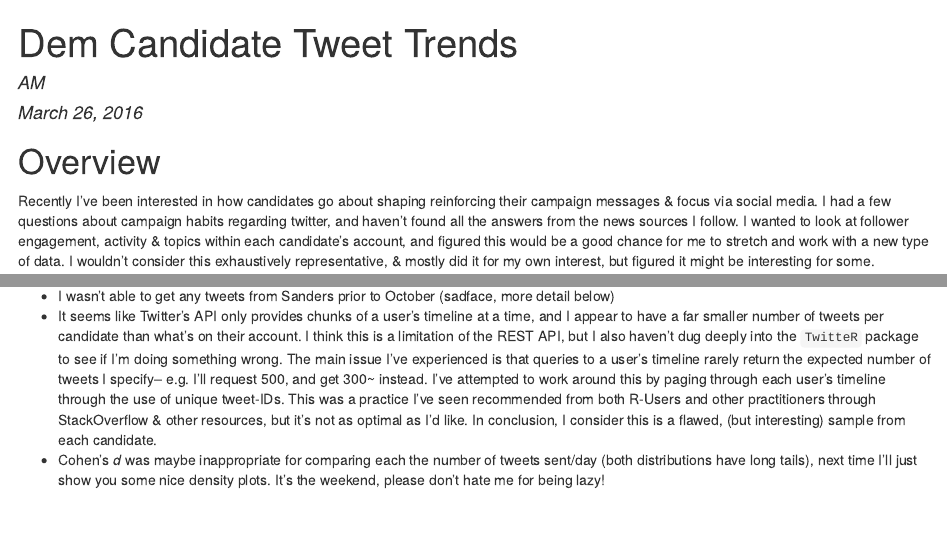
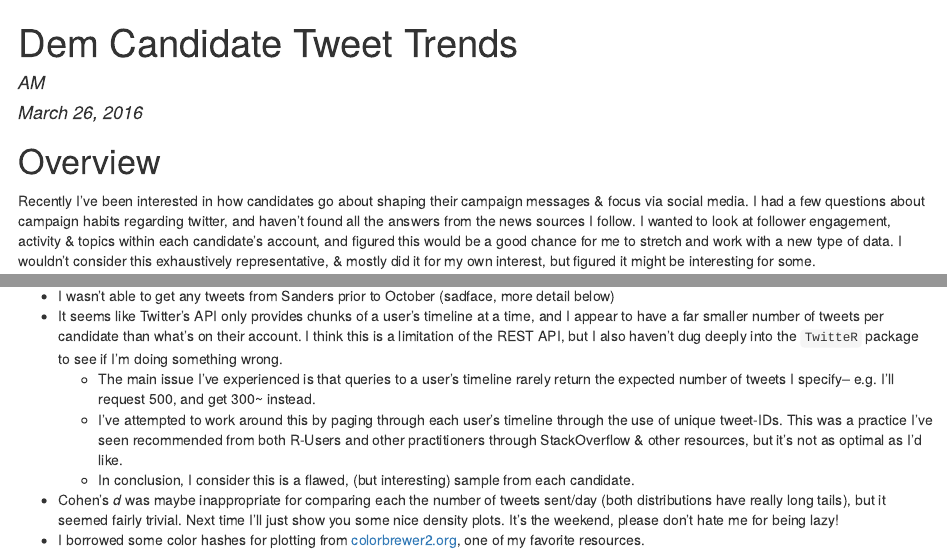
Before and after one commit to hereismyname/2016-candidate-tweet-munging, an R Markdown document (code/dems-analysis.Rmd): the page in a window 1100 px wide, from its top, and a second part further down, joined at a grey line. The pictures show the output file code/dems-analysis.html that the author committed with the source, opened offline.

Commit message:
typo cleanup

```diff
--- a/code/dems-analysis.Rmd
+++ b/code/dems-analysis.Rmd
@@ -7,7 +7,7 @@ output: html_document
 
 # Overview
 
-Recently I've been interested in how candidates go about shaping reinforcing their campaign messages & focus via social media. I had a few questions about campaign habits regarding twitter, and haven't found all the answers from the news sources I follow. I wanted to look at follower engagement, activity & topics within each candidate's account, and figured this would be a good chance for me to stretch and work with a new type of data. I wouldn't consider this exhaustively representative, & mostly did it for my own interest, but figured it might be interesting for some.
+Recently I've been interested in how candidates go about shaping their campaign messages & focus via social media. I had a few questions about campaign habits regarding twitter, and haven't found all the answers from the news sources I follow. I wanted to look at follower engagement, activity & topics within each candidate's account, and figured this would be a good chance for me to stretch and work with a new type of data. I wouldn't consider this exhaustively representative, & mostly did it for my own interest, but figured it might be interesting for some.
 
 # Import & cleaning
 
@@ -394,5 +394,9 @@ dat %>% group_by(user) %>% summarise(links = sum(grepl("http://", text)))
 
 - I haven't included instances where a candidate retweets another user's post
 - I wasn't able to get any tweets from Sanders prior to October (sadface, more detail below)
-- It seems like Twitter's API only provides chunks of a user's timeline at a time, and I appear to have a far smaller number of tweets per candidate than what's on their account. I think this is a limitation of the REST API, but I also haven't dug deeply into the `TwitteR` package to see if I'm doing something wrong. The main issue I've experienced is that queries to a user's timeline rarely return the expected number of tweets I specify-- e.g. I'll request 500, and get 300~ instead. I've attempted to work around this by paging through each user's timeline through the use of unique tweet-IDs. This was a practice I've seen recommended from both R-Users and other practitioners through StackOverflow & other resources, but it's not as optimal as I'd like. In conclusion, I consider this is a flawed, (but interesting) sample from each candidate.
-- Cohen's *d* was maybe inappropriate for comparing each the number of tweets sent/day (both distributions have long tails), next time I'll just show you some nice density plots. It's the weekend, please don't hate me for being lazy!
+- It seems like Twitter's API only provides chunks of a user's timeline at a time, and I appear to have a far smaller number of tweets per candidate than what's on their account. I think this is a limitation of the REST API, but I also haven't dug deeply into the `TwitteR` package to see if I'm doing something wrong.
+    - The main issue I've experienced is that queries to a user's timeline rarely return the expected number of tweets I specify-- e.g. I'll request 500, and get 300~ instead.
+    - I've attempted to work around this by paging through each user's timeline through the use of unique tweet-IDs. This was a practice I've seen recommended from both R-Users and other practitioners through StackOverflow & other resources, but it's not as optimal as I'd like.
+    - In conclusion, I consider this is a flawed, (but interesting) sample from each candidate.
+- Cohen's *d* was maybe inappropriate for comparing each the number of tweets sent/day (both distributions have really long tails), but it seemed fairly trivial. Next time I'll just show you some nice density plots. It's the weekend, please don't hate me for being lazy!
+- I borrowed some color hashes for plotting from [colorbrewer2.org](http://colorbrewer2.org/), one of my favorite resources.
```
Also changed, not shown: code/dems-analysis.html.
